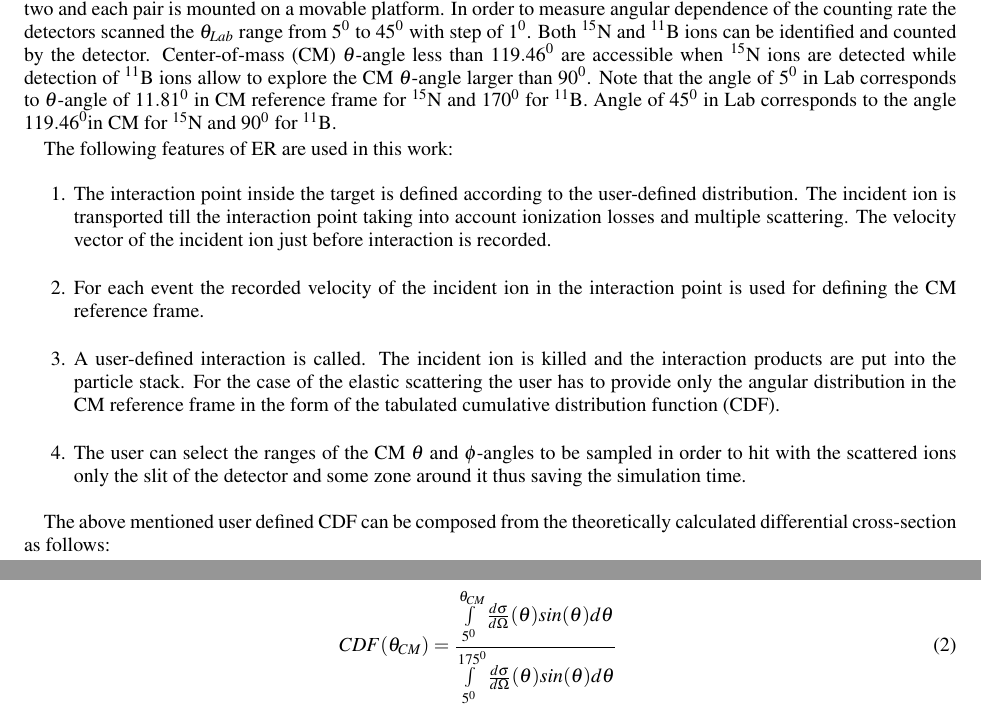
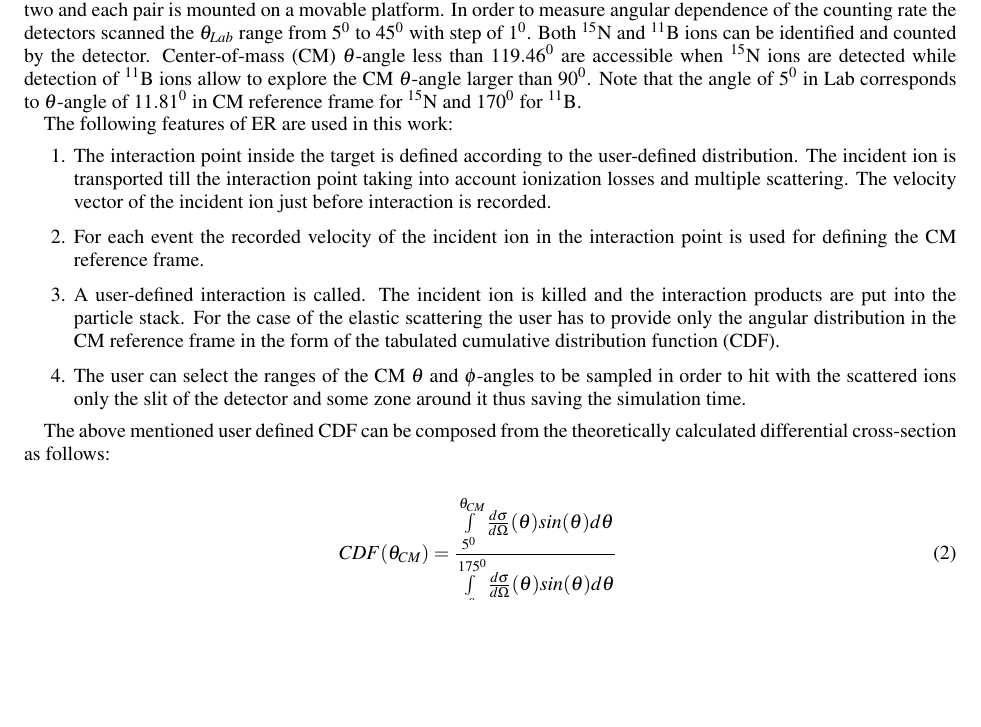
Before and after one commit to satysh/table, a LaTeX paper (do/source.tex): two parts of pages 2 and 3 of 5 before the commit and part of page 2 of 5 after it, the two joined at a grey line, cut so that both start at the same text, the shorter picture padded with empty space. Compiled offline with pdfLaTeX.

Commit message:
save cur v

```diff
--- a/do/source.tex
+++ b/do/source.tex
@@ -125,7 +125,7 @@ accessible when ${}^{15}$N ions are detected while detection of
 ${}^{11}$B ions allow to explore the CM $\theta$-angle larger than
 $90^0$. Note that the angle of $5 ^0$ in Lab corresponds to
 $\theta$-angle of ${11.81}^0$ in CM reference frame for $^{15}$N and
-${170}^0$ for $^{11}$B. Angle of $45 ^0$ in Lab corresponds to the angle ${119.46}^{0}$in CM for $^{15}$N and ${90}^0$ for ${}^{11}$B.
+${170}^0$ for $^{11}$B.
 
 \begin{figure}[h]
 \center{\includegraphics[width=1\linewidth]{fig_1.eps}}
```
Also changed, not shown: do/fig_4.eps, do/fig_4.png.
